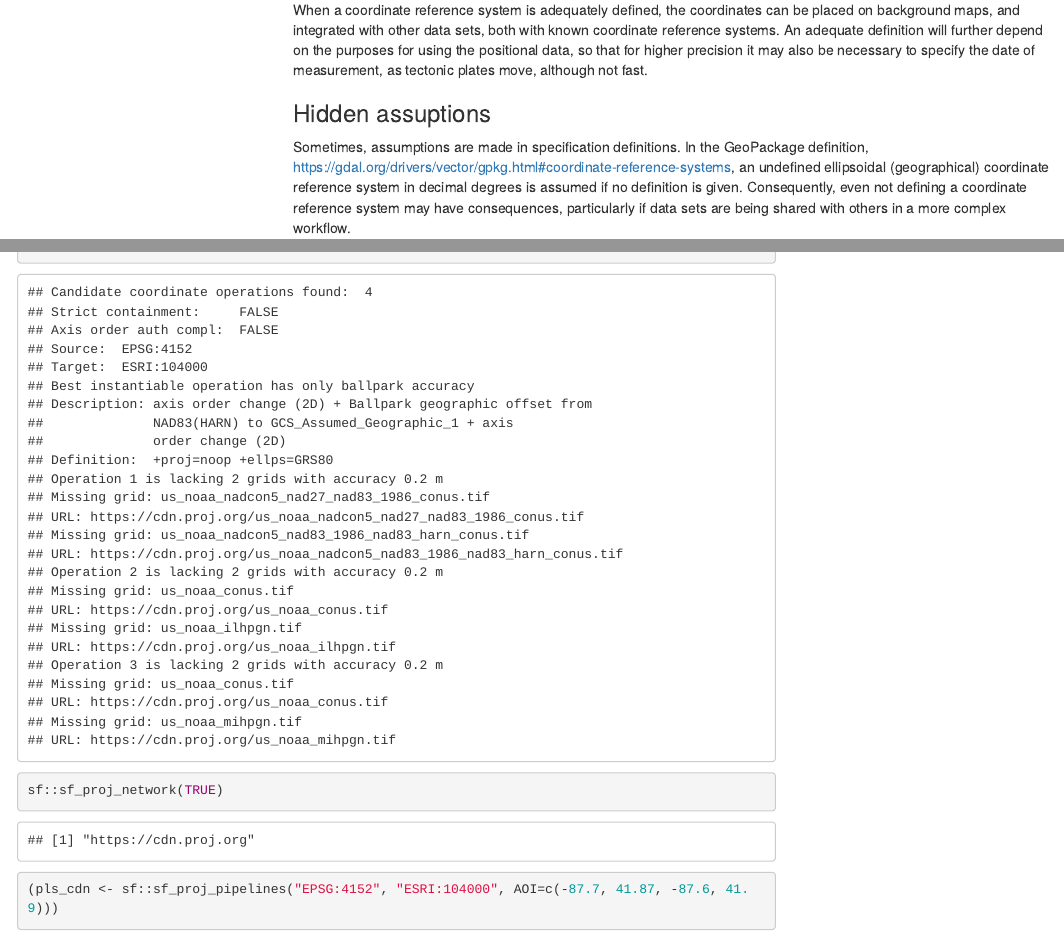
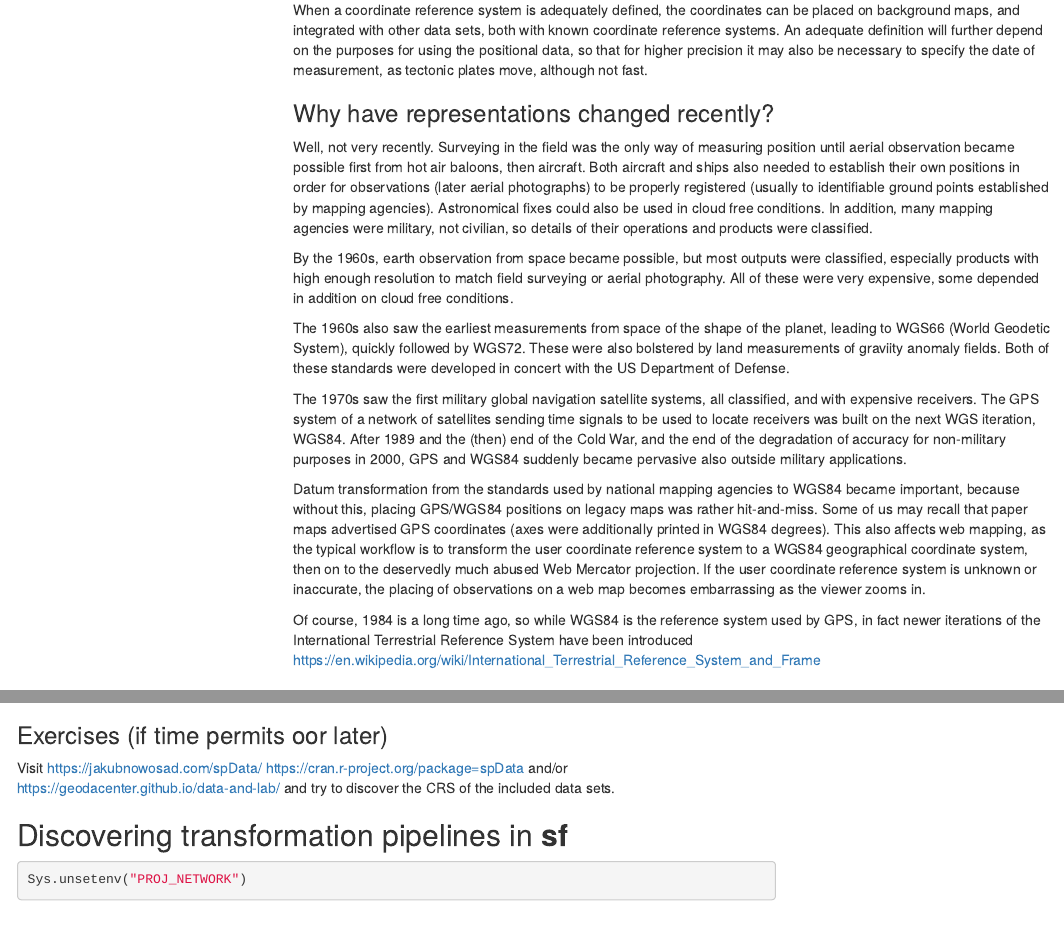
Before and after one commit to rsbivand/csds_jan23, an R Markdown document (csds_crs_workshop_230119.Rmd): the page in a window 1100 px wide, from 2400 px down, and a second part further down, joined at a grey line. Rendered offline with R 4.5, knitr and Pandoc, with nearby package versions; some code elsewhere in the file could not run offline; menus at the side of the page are left out.

Commit message:
add background and exercise

````diff
--- a/csds_crs_workshop_230119.Rmd
+++ b/csds_crs_workshop_230119.Rmd
@@ -167,6 +167,20 @@ may be fixed to tectonic plates (such as ETRS89), or may be dynamic.
 ## When do coordinate reference systems matter?
 
 When a coordinate reference system is adequately defined, the coordinates can be placed on background maps, and integrated with other data sets, both with known coordinate reference systems. An adequate definition will further depend on the purposes for using the positional data, so that for higher precision it may also be necessary to specify the date of measurement, as tectonic plates move, although not fast.
+
+### Why have representations changed recently?
+
+Well, not very recently. Surveying in the field was the only way of measuring position until aerial observation became possible first from hot air baloons, then aircraft. Both aircraft and ships also needed to establish their own positions in order for observations (later aerial photographs) to be properly registered (usually to identifiable ground points established by mapping agencies). Astronomical fixes could also be used in cloud free conditions. In addition, many mapping agencies were military, not civilian, so details of their operations and products were classified.
+
+By the 1960s, earth observation from space became possible, but most outputs were classified, especially products with high enough resolution to match field surveying or aerial photography. All of these were very expensive, some depended in addition on cloud free conditions.
+
+The 1960s also saw the earliest measurements from space of the shape of the planet, leading to WGS66 (World Geodetic System), quickly followed by WGS72. These were also bolstered by land measurements of graviity anomaly fields. Both of these standards were developed in concert with the US Department of Defense.
+
+The 1970s saw the first military global navigation satellite systems, all classified, and with expensive receivers. The GPS system of a network of satellites sending time signals to be used to locate receivers was built on the next WGS iteration, WGS84. After 1989 and the (then) end of the Cold War, and the end of the degradation of accuracy for non-military purposes in 2000, GPS and WGS84 suddenly became pervasive also outside military applications.
+
+Datum transformation from the standards used by national mapping agencies to WGS84 became important, because without this, placing GPS/WGS84 positions on legacy maps was rather hit-and-miss. Some of us may recall that paper maps advertised GPS coordinates (axes were additionally printed in WGS84 degrees). This also affects web mapping, as the typical workflow is to transform the user coordinate reference system to a WGS84 geographical coordinate system, then on to the deservedly much abused Web Mercator projection. If the user coordinate reference system is unknown or inaccurate, the placing of observations on a web map becomes embarrassing as the viewer zooms in.
+
+Of course, 1984 is a long time ago, so while WGS84 is the reference system used by GPS, in fact newer iterations of the International Terrestrial Reference System have been introduced https://en.wikipedia.org/wiki/International_Terrestrial_Reference_System_and_Frame
 
 ### Hidden assuptions
 
@@ -646,6 +659,10 @@ raster::crs(r)
 ```
 
 Very possibly, use of the cache should be exposed, and its default possibly changed, although in most settings runtime is reduced when the same CRS is being instantiated many times (this is very typical).
+
+### Exercises (if time permits oor later)
+
+Visit https://jakubnowosad.com/spData/ https://cran.r-project.org/package=spData and/or  https://geodacenter.github.io/data-and-lab/ and try to discover the CRS of the included data sets.
 
 ## Discovering transformation pipelines in **sf**
 
````
Also changed, not shown: README.md, csds_crs_workshop_230119.Rmd (9 more changed lines), 1 other file.
